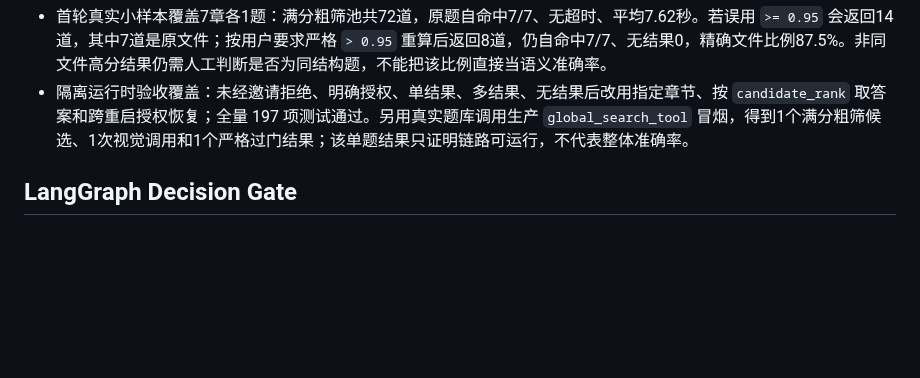
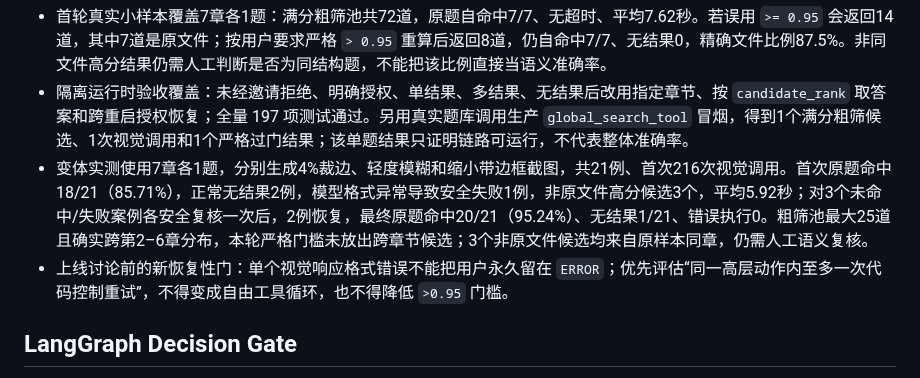
Before and after one commit to chai11w/structural-mechanics-ai-search, a Markdown page: .agents/roadmap.md, the part around the change. Drawn GitHub-style; blank space fills up the shorter version.

```diff
--- a/.agents/roadmap.md
+++ b/.agents/roadmap.md
@@ -72,6 +72,8 @@
 - 验收至少报告：授权识别直接成功、安全追问、错误执行、未授权执行、检索精确率、无结果率、平均耗时和视觉模型调用数。
 - 首轮真实小样本覆盖7章各1题：满分粗筛池共72道，原题自命中7/7、无超时、平均7.62秒。若误用 `>= 0.95` 会返回14道，其中7道是原文件；按用户要求严格 `> 0.95` 重算后返回8道，仍自命中7/7、无结果0，精确文件比例87.5%。非同文件高分结果仍需人工判断是否为同结构题，不能把该比例直接当语义准确率。
 - 隔离运行时验收覆盖：未经邀请拒绝、明确授权、单结果、多结果、无结果后改用指定章节、按 `candidate_rank` 取答案和跨重启授权恢复；全量 197 项测试通过。另用真实题库调用生产 `global_search_tool` 冒烟，得到1个满分粗筛候选、1次视觉调用和1个严格过门结果；该单题结果只证明链路可运行，不代表整体准确率。
+- 变体实测使用7章各1题，分别生成4%裁边、轻度模糊和缩小带边框截图，共21例、首次216次视觉调用。首次原题命中18/21（85.71%），正常无结果2例，模型格式异常导致安全失败1例，非原文件高分候选3个，平均5.92秒；对3个未命中/失败案例各安全复核一次后，2例恢复，最终原题命中20/21（95.24%）、无结果1/21、错误执行0。粗筛池最大25道且确实跨第2–6章分布，本轮严格门槛未放出跨章节候选；3个非原文件候选均来自原样本同章，仍需人工语义复核。
+- 上线讨论前的新恢复性门：单个视觉响应格式错误不能把用户永久留在 `ERROR`；优先评估“同一高层动作内至多一次代码控制重试”，不得变成自由工具循环，也不得降低 `>0.95` 门槛。
 
 ## LangGraph Decision Gate
 
```
Also changed, not shown: .agents/project_memory.md (+3 -2 lines).
